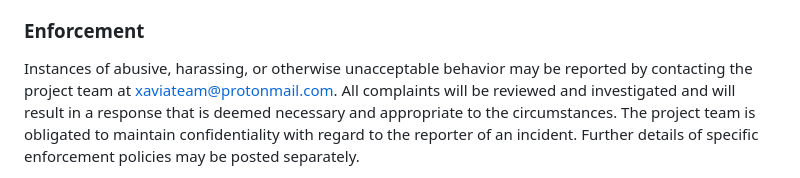
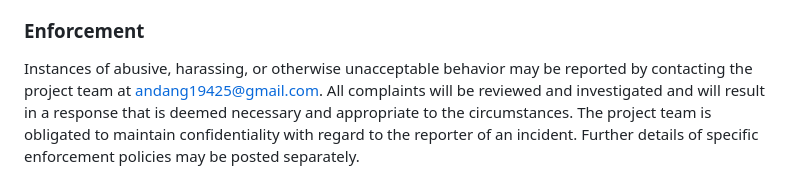
Before and after one commit to Vasilyok5/BearBot, a Markdown page: CONTRIBUTING.md, the part around the change. Drawn GitHub-style.

```diff
--- a/CONTRIBUTING.md
+++ b/CONTRIBUTING.md
@@ -73,7 +73,7 @@ further defined and clarified by project maintainers.
 ### Enforcement
 
 Instances of abusive, harassing, or otherwise unacceptable behavior may be
-reported by contacting the project team at [xaviateam@protonmail.com](mailto:xaviateam@protonmail.com). All
+reported by contacting the project team at [andang19425@gmail.com](mailto:andang19425@gmail.com). All
 complaints will be reviewed and investigated and will result in a response that
 is deemed necessary and appropriate to the circumstances. The project team is
 obligated to maintain confidentiality with regard to the reporter of an incident.
```
